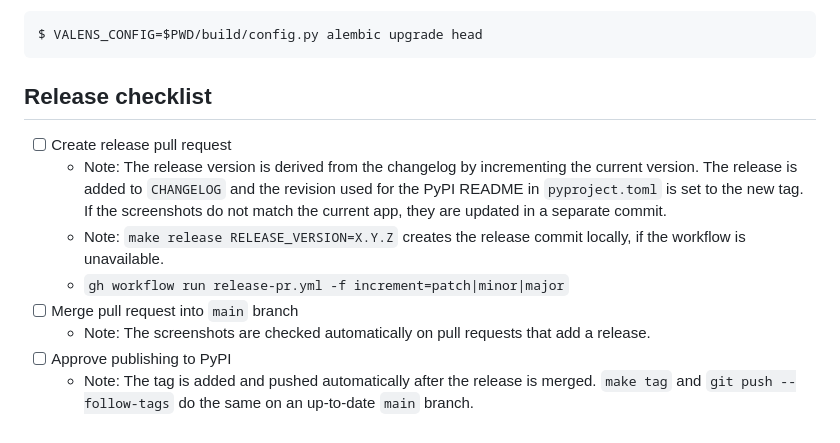
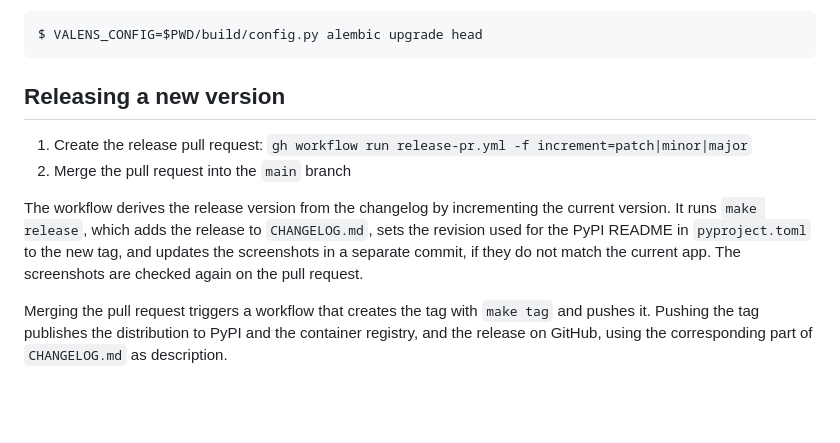
Before and after one commit to treiher/valens, a Markdown page: doc/DEVELOPMENT.md, the part around the change. Drawn GitHub-style; blank space fills up the shorter version.

Commit message:
Restructure documentation of the release procedure
Assisted-by: Claude Opus 5

````diff
--- a/doc/DEVELOPMENT.md
+++ b/doc/DEVELOPMENT.md
@@ -114,13 +114,11 @@ Upgrade the database schema to the latest revision.
 $ VALENS_CONFIG=$PWD/build/config.py alembic upgrade head
 ```
 
-## Release checklist
+## Releasing a new version
 
-- [ ] Create release pull request
-    - Note: The release version is derived from the changelog by incrementing the current version. The release is added to `CHANGELOG` and the revision used for the PyPI README in `pyproject.toml` is set to the new tag. If the screenshots do not match the current app, they are updated in a separate commit.
-    - Note: `make release RELEASE_VERSION=X.Y.Z` creates the release commit locally, if the workflow is unavailable.
-    - `gh workflow run release-pr.yml -f increment=patch|minor|major`
-- [ ] Merge pull request into `main` branch
-    - Note: The screenshots are checked automatically on pull requests that add a release.
-- [ ] Approve publishing to PyPI
-    - Note: The tag is added and pushed automatically after the release is merged. `make tag` and `git push --follow-tags` do the same on an up-to-date `main` branch.
+1. Create the release pull request: `gh workflow run release-pr.yml -f increment=patch|minor|major`
+2. Merge the pull request into the `main` branch
+
+The workflow derives the release version from the changelog by incrementing the current version. It runs `make release`, which adds the release to `CHANGELOG.md`, sets the revision used for the PyPI README in `pyproject.toml` to the new tag, and updates the screenshots in a separate commit, if they do not match the current app. The screenshots are checked again on the pull request.
+
+Merging the pull request triggers a workflow that creates the tag with `make tag` and pushes it. Pushing the tag publishes the distribution to PyPI and the container registry, and the release on GitHub, using the corresponding part of `CHANGELOG.md` as description.
````
